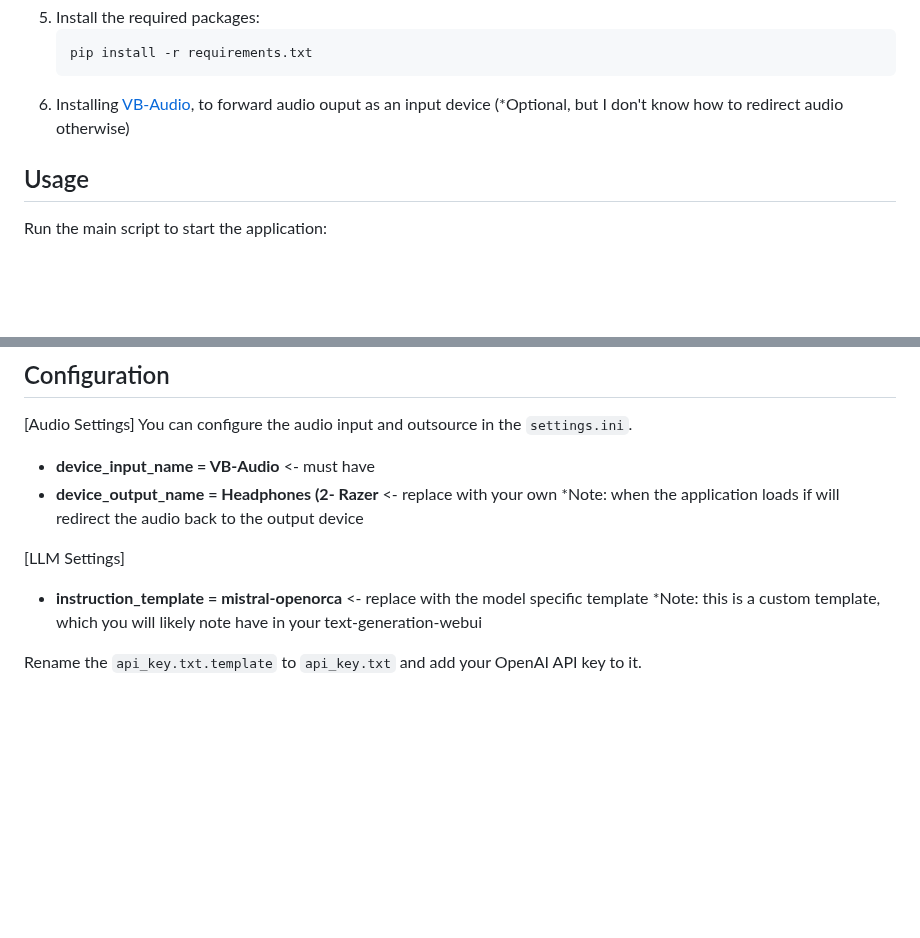
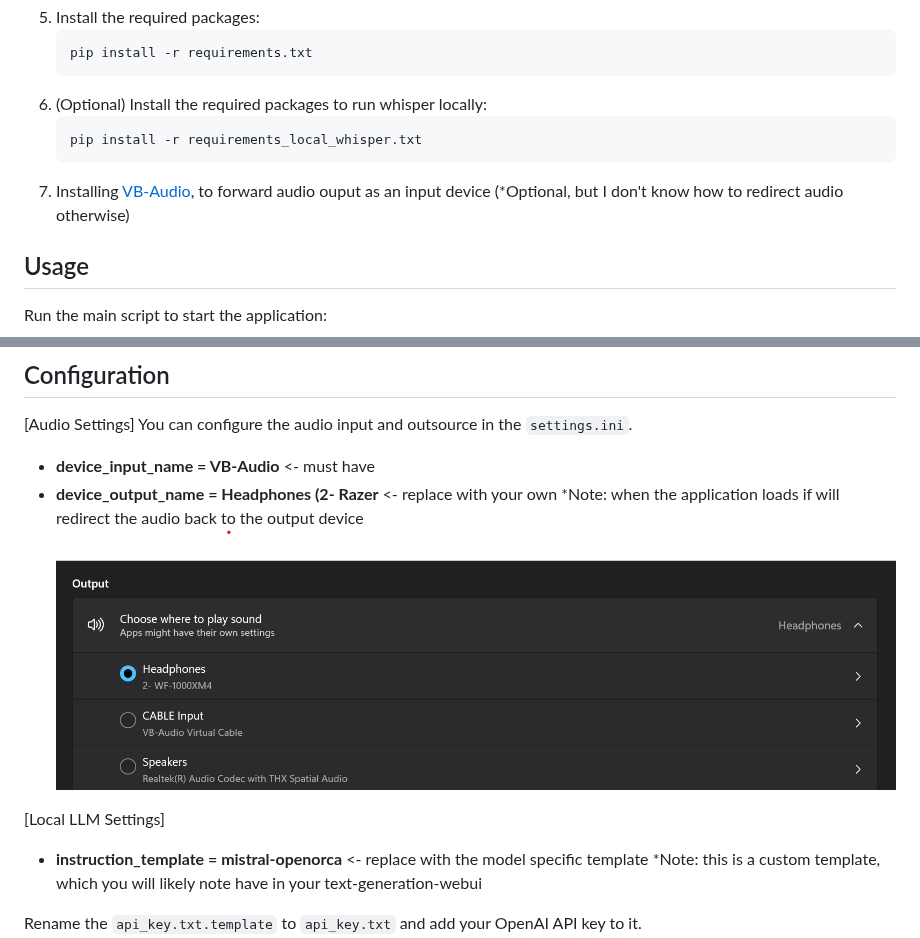
Before and after one commit to latent-variable/Real_time_fallacy_detection, a Markdown page: README.md, 2 parts joined by grey strips. GitHub-like rendering; pictures changed too: img/audio_selection.png (added); blank space fills up the shorter version.

````diff
--- a/README.md
+++ b/README.md
@@ -47,7 +47,11 @@ I build the application using Anaconda with python 3.9 on windows
     ```
     pip install -r requirements.txt
     ```
-6. Installing [VB-Audio](https://vb-audio.com/Cable/), to forward audio ouput as an input device (*Optional, but I don't know how to redirect audio otherwise)
+6. (Optional) Install the required packages to run whisper locally:
+    ```
+    pip install -r requirements_local_whisper.txt
+    ```
+7. Installing [VB-Audio](https://vb-audio.com/Cable/), to forward audio ouput as an input device (*Optional, but I don't know how to redirect audio otherwise)
 
 ## Usage
 
@@ -77,8 +81,9 @@ You can configure the audio input and outsource in the `settings.ini`.
 - **device_input_name = VB-Audio**  <- must have
 - **device_output_name = Headphones (2- Razer** <- replace with your own
 *Note: when the application loads if will redirect the audio back to the output device
+![Alt text](img/audio_selection.png)
 
-[LLM Settings]
+[Local LLM Settings]
 - **instruction_template = mistral-openorca** <- replace with the model specific template
 *Note: this is a custom template, which you will likely note have in your text-generation-webui
 
````
Also changed, not shown: img/screenshot.png, 6 other files.
